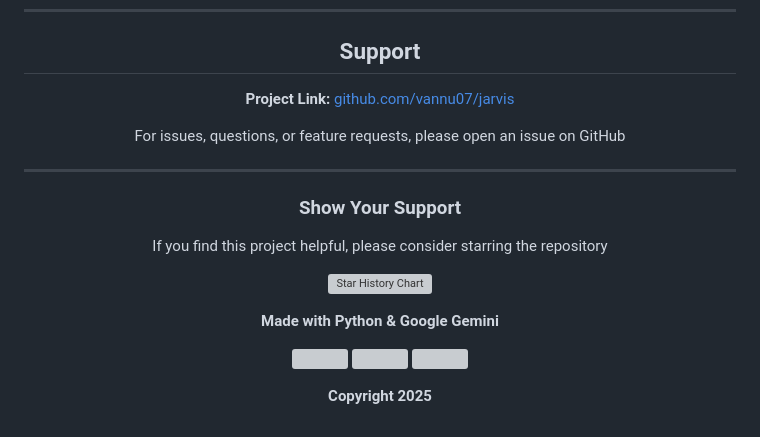
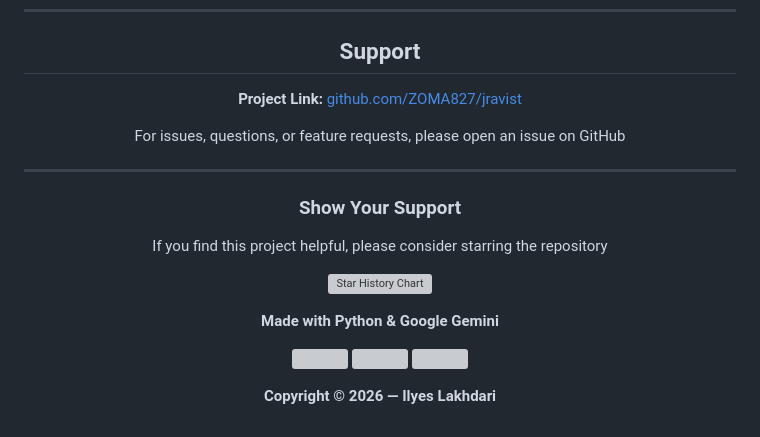
Before and after one commit to ZOMA827/Jarvis, a Markdown page: README.md, the part around one of its changes. GitHub-like rendering; grey boxes are pictures that could not be loaded.

```diff
--- a/README.md
+++ b/README.md
@@ -932,7 +958,7 @@ Special thanks to these amazing projects:
 
 ## Support
 
-**Project Link:** [github.com/vannu07/jarvis](https://github.com/vannu07/jarvis)
+**Project Link:** [github.com/ZOMA827/jravist](https://github.com/ZOMA827/jravist)
 
 For issues, questions, or feature requests, please open an issue on GitHub
 
@@ -952,4 +978,4 @@ If you find this project helpful, please consider starring the repository
 
-**Copyright 2025**
+**Copyright © 2026 — Ilyes Lakhdari**
 
 </div>
```
Also changed, not shown: other parts of README.md (+38 -12 lines).
